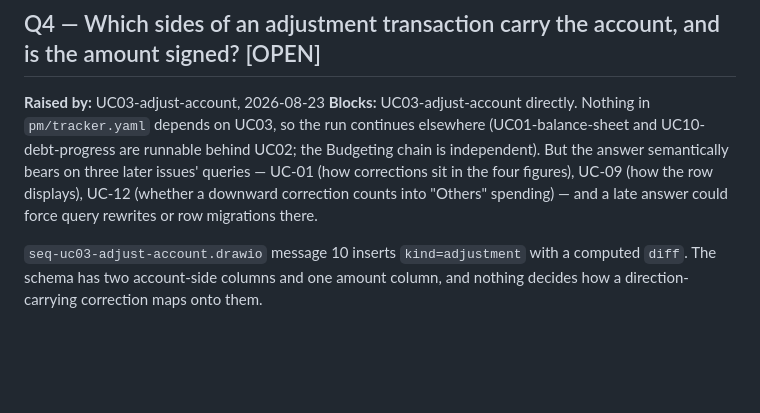
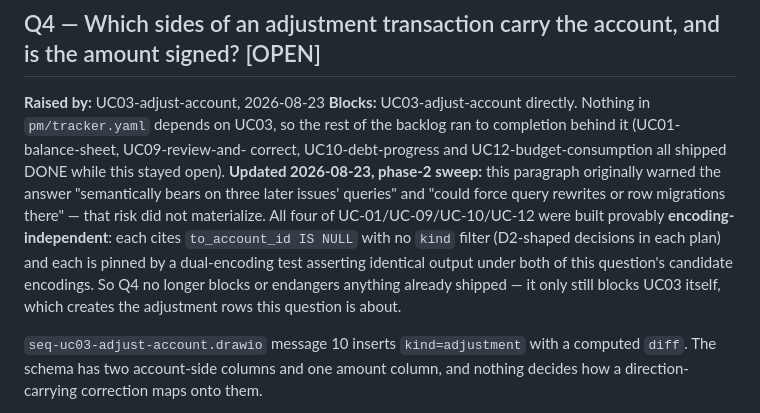
Before and after one commit to EldwinPr/uangsaku, a Markdown page: pm/questions.md, the part around the change. Drawn GitHub-style; blank space fills up the shorter version.

```diff
--- a/pm/questions.md
+++ b/pm/questions.md
@@ -281,11 +281,16 @@ change it is decides what the delete flow looks like.
 
 **Raised by:** UC03-adjust-account, 2026-08-23
 **Blocks:** UC03-adjust-account directly. Nothing in `pm/tracker.yaml` depends on UC03, so
-the run continues elsewhere (UC01-balance-sheet and UC10-debt-progress are runnable behind
-UC02; the Budgeting chain is independent). But the answer semantically bears on three later
-issues' queries — UC-01 (how corrections sit in the four figures), UC-09 (how the row
-displays), UC-12 (whether a downward correction counts into "Others" spending) — and a late
-answer could force query rewrites or row migrations there.
+the rest of the backlog ran to completion behind it (UC01-balance-sheet, UC09-review-and-
+correct, UC10-debt-progress and UC12-budget-consumption all shipped DONE while this stayed
+open). **Updated 2026-08-23, phase-2 sweep:** this paragraph originally warned the answer
+"semantically bears on three later issues' queries" and "could force query rewrites or row
+migrations there" — that risk did not materialize. All four of UC-01/UC-09/UC-10/UC-12
+were built provably **encoding-independent**: each cites `to_account_id IS NULL` with no
+`kind` filter (D2-shaped decisions in each plan) and each is pinned by a dual-encoding
+test asserting identical output under both of this question's candidate encodings. So Q4
+no longer blocks or endangers anything already shipped — it only still blocks UC03 itself,
+which creates the adjustment rows this question is about.
 
 `seq-uc03-adjust-account.drawio` message 10 inserts `kind=adjustment` with a computed
 `diff`. The schema has two account-side columns and one amount column, and nothing decides
```
Also changed, not shown: pm/findings.md (+32 -0 lines).
